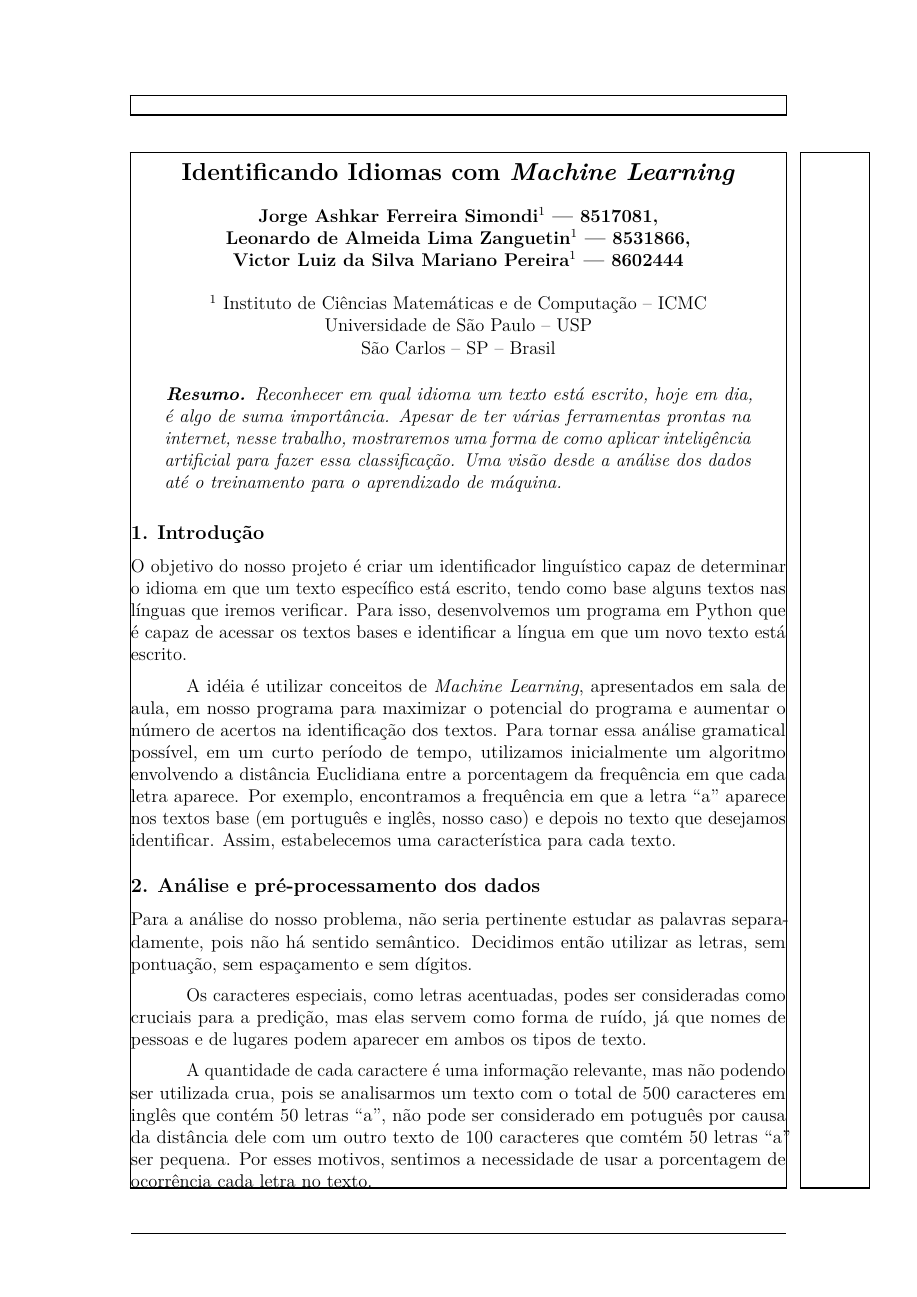
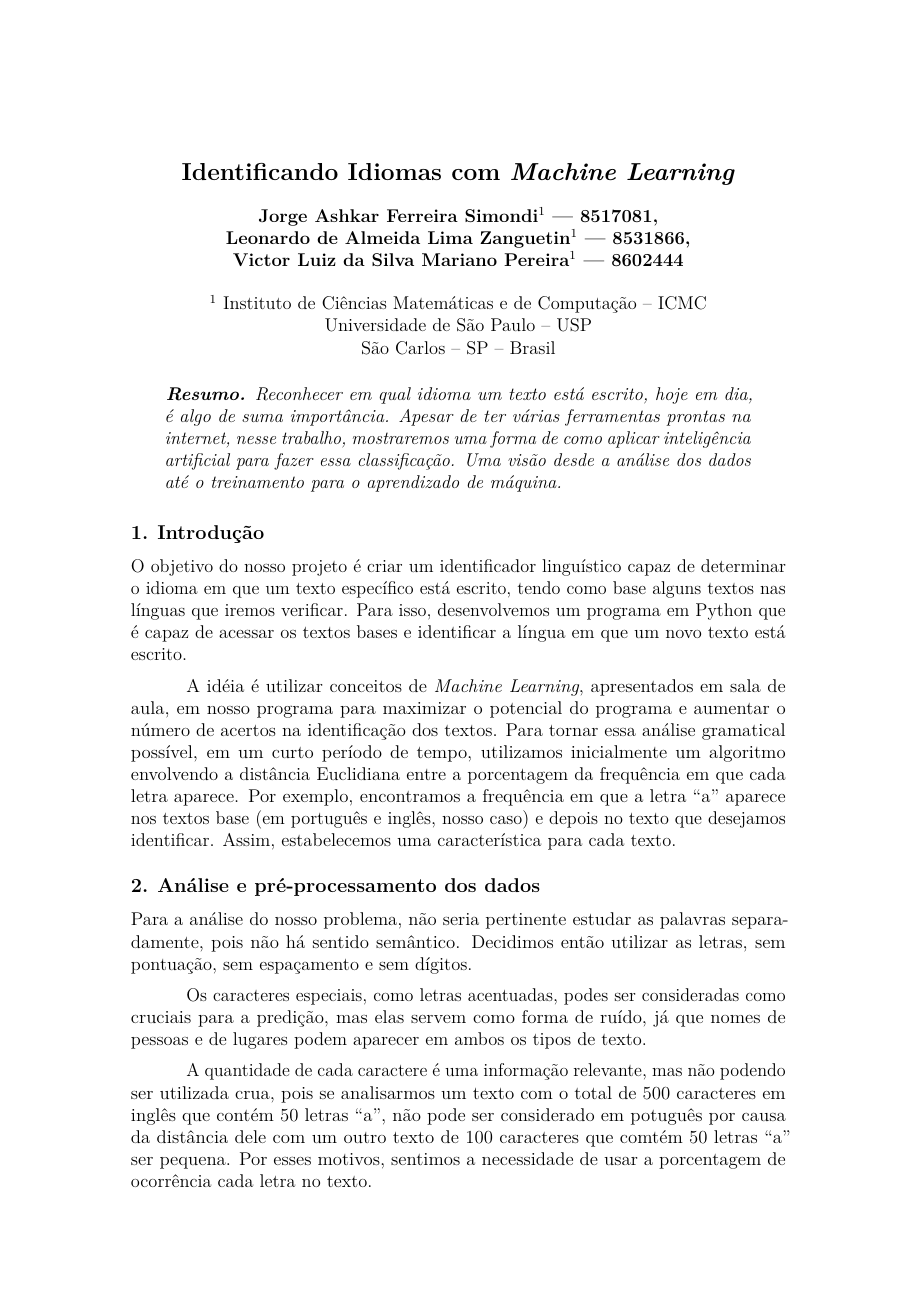
Before and after one commit to vpereira13/Trabalho-Inteligencia-Artificial, a LaTeX document (Relatório/sbc-template.tex, which reads Relatório/predicao.tex): page 1 of 4. The pictures show the PDF file Relatório/sbc-template.pdf that the author committed with the source.

Commit message:
Pequenas correções

```diff
--- a/Relatório/predicao.tex
+++ b/Relatório/predicao.tex
@@ -2,12 +2,12 @@
 O grupo, analisando o problema, chegou a conclusão que uma solução efetiva seria usar o modelo preditivo tendo como entrada os textos da base previamente classificados e fazer uma comparação com o nosso alvo.
 
 \subsection{Modelo baseado em distância}
-A técnica que decidimos utilizar é baseado na \textbf{distância euclidiana}~\ref{eqn:euclid} entre o texto sem classificação e os textos da base de conhecimento. Como a distância envolvendo a quantidade de ocorrência poderia dar uma falsa informação, usamos a porcentagem que cada letra é encontrada no texto.
+A técnica que decidimos utilizar é baseado na \textbf{distância euclidiana}~(\ref{eqn:euclid}) entre o texto sem classificação e os textos da base de conhecimento. Como a distância envolvendo a quantidade de ocorrência poderia dar uma falsa informação, usamos a porcentagem que cada letra é encontrada no texto.
 
-\[
+\begin{equation}
 d(x_i, x_j) = \sqrt{\sum_{l=1}^{d} (x^l_i - x^l_j)^2}
 \label{eqn:euclid}
-\]
+\end{equation}
 
 \subsection{Método \emph{k-NN}}
 Para identificar em qual idioma um texto está escrito, utilizamos o algoritmo \emph{k-NN} (\emph{k-Nearest Neighbor}, em inglês). Este é um algoritmo de identificação de padrões, que consiste em verificar e comparar as frequências dos caracteres nos textos base com o novo texto, para identificar uma proximidade e decidir o idioma.
--- a/Relatório/sbc-template.tex
+++ b/Relatório/sbc-template.tex
@@ -6,16 +6,8 @@
 \usepackage{polyglossia}
     \setdefaultlanguage{portuges}
 \usepackage{microtype}
-\usepackage{showframe}
+%\usepackage{showframe}
 \usepackage{framed}
-
-\usepackage{subfig}
-\usepackage[font=small,labelfont=bf]{caption} % Required for specifying captions to tables and figures
-\usepackage{amsfonts, amsmath, amsthm, amssymb} % For math fonts, symbols and environments
-\usepackage{verbatim}
-\usepackage{ragged2e}
-\usepackage{hyperref}
-\usepackage{url}
 
 \sloppy
 
```
Also changed, not shown: Relatório/analise.tex (+0 -2 lines), Relatório/sbc-template.pdf.
